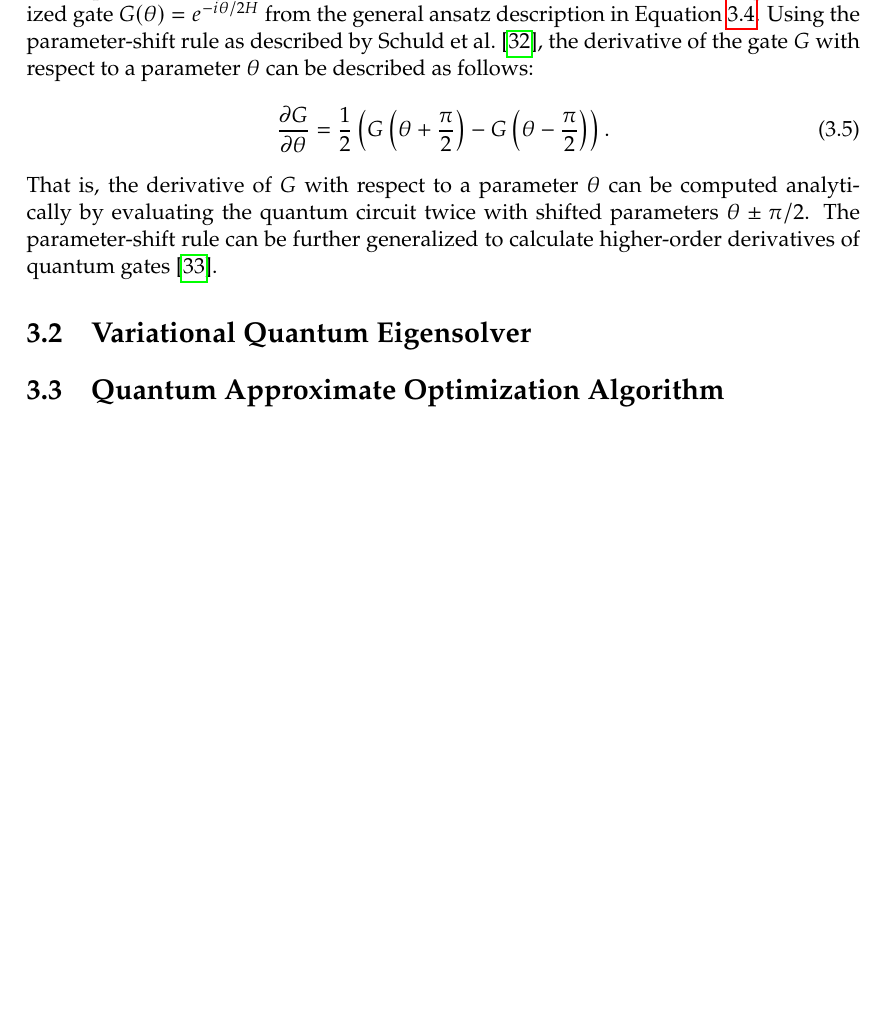
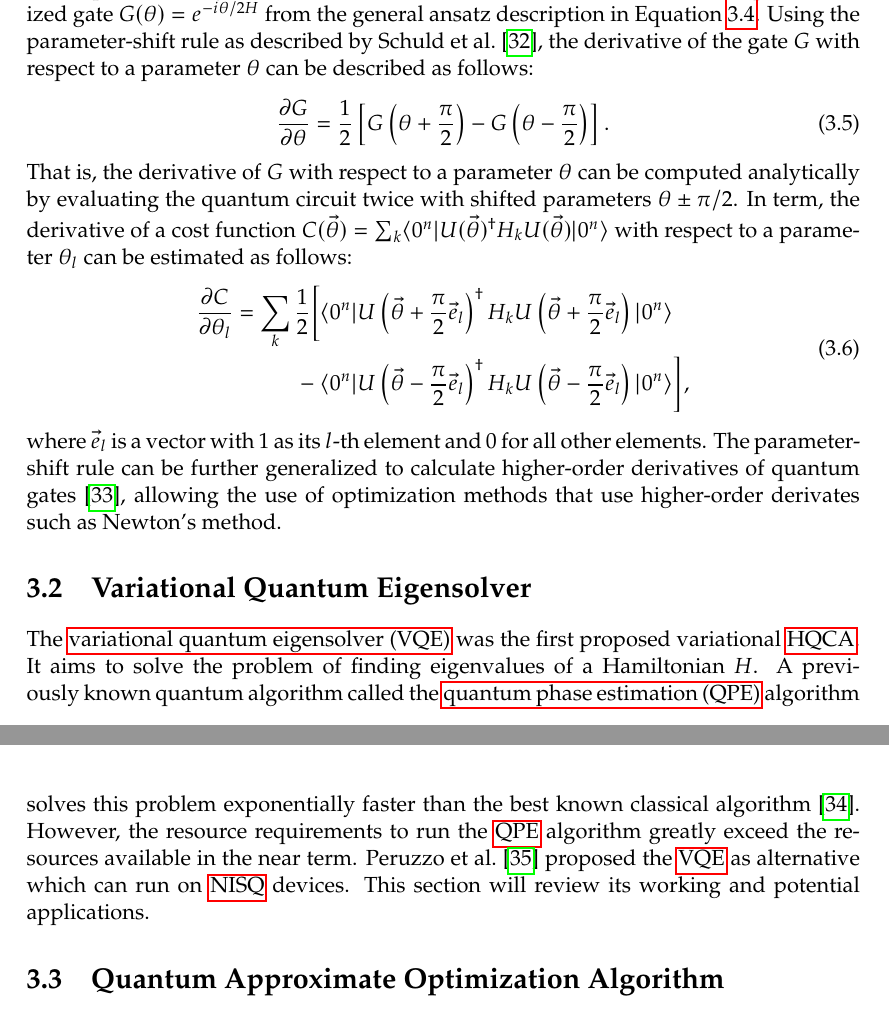
Before and after one commit to soudy/bachelor-thesis, a LaTeX thesis (thesis/graduate-thesis.tex, which reads thesis/chapters/03-hybrid-quantum-algorithms.tex): part of page 26 of 31 before the commit and two parts of pages 26 and 27 of 32 after it, the two joined at a grey line, cut so that both start at the same text, the shorter picture padded with empty space. Compiled offline with pdfLaTeX.

Commit message:
Add formula for derivative of quantum cost function

```diff
--- a/thesis/chapters/03-hybrid-quantum-algorithms.tex
+++ b/thesis/chapters/03-hybrid-quantum-algorithms.tex
@@ -67,11 +67,25 @@ While gradient-free methods are straightforward to use for optimizing the quantu
 Consider a parameterized gate $G(\theta) = e^{-i\theta/2 H}$ from the general ansatz description in \Cref{eqn:ansatz-unitary}.
 Using the parameter-shift rule as described by \textcite{schuld2019evaluating}, the derivative of the gate $G$ with respect to a parameter $\theta$ can be described as follows:
 \begin{equation}
-\dfrac{\partial G}{\partial \theta} = \dfrac{1}{2}\left(G\left(\theta + \dfrac{\pi}{2}\right) - G\left(\theta - \dfrac{\pi}{2}\right)\right).
+\dfrac{\partial G}{\partial \theta} = \dfrac{1}{2}\left[G\left(\theta + \dfrac{\pi}{2}\right) - G\left(\theta - \dfrac{\pi}{2}\right)\right].
 \end{equation}
 That is, the derivative of $G$ with respect to a parameter $\theta$ can be computed analytically by evaluating the quantum circuit twice with shifted parameters $\theta \pm \pi/2$.
-The parameter-shift rule can be further generalized to calculate higher-order derivatives of quantum gates~\cite{mari2021estimating}.
+In term, the derivative of a cost function $C(\vec{\theta}) = \sum_k \bra{0^n}U(\vec{\theta})^\dagger H_k U(\vec{\theta})\ket{0^n}$ with respect to a parameter $\theta_l$ can be estimated as follows:
+\begin{equation}
+\begin{aligned}
+\dfrac{\partial C}{\partial \theta_l} = \sum_k \dfrac{1}{2} \bigg[&\bra{0^n}U\left(\vec{\theta} + \dfrac{\pi}{2}\vec{e}_l\right)^\dagger H_k U\left(\vec{\theta} + \dfrac{\pi}{2}\vec{e}_l\right)\ket{0^n} \\
+- \; &\bra{0^n}U\left(\vec{\theta} - \dfrac{\pi}{2}\vec{e}_l\right)^\dagger H_k U\left(\vec{\theta} - \dfrac{\pi}{2}\vec{e}_l\right)\ket{0^n}\bigg],
+\end{aligned}
+\end{equation}
+where $\vec{e}_l$ is a vector with $1$ as its $l$-th element and $0$ for all other elements.
+The parameter-shift rule can be further generalized to calculate higher-order derivatives of quantum gates~\cite{mari2021estimating}, allowing the use of optimization methods that use higher-order derivates such as Newton's method.
 
 \section{Variational Quantum Eigensolver}
+The \gls{vqe} was the first proposed variational \gls{hqca}.
+It aims to solve the problem of finding eigenvalues of a Hamiltonian $H$.
+A previously known quantum algorithm called the \gls{qpe} algorithm solves this problem exponentially faster than the best known classical algorithm~\cite{abrams1999quantum}.
+However, the resource requirements to run the \gls{qpe} algorithm greatly exceed the resources available in the near term.
+\textcite{peruzzo2014variational} proposed the \gls{vqe} as alternative which can run on \gls{nisq} devices.
+This section will review its working and potential applications.
 
 \section{Quantum Approximate Optimization Algorithm}
--- a/thesis/graduate-thesis.tex
+++ b/thesis/graduate-thesis.tex
@@ -52,6 +52,8 @@
 \titlespacing*{\chapter}{0pt}{0pt}{30pt}
 
 % ket and bra commands from qicrcuit have weird spacing
+\newcommand{\lbra}[1]{\ensuremath{\left\langle{#1}\right\vert}}
+\newcommand{\lket}[1]{\ensuremath{\left\vert{#1}\right\rangle}}
 \renewcommand{\ket}[1]{\ensuremath{\vert{#1}\rangle}}
 \renewcommand{\bra}[1]{\ensuremath{\langle{#1}\vert}}
 
@@ -132,10 +134,11 @@
 \newabbreviation{nisq}{NISQ}{noisy intermediate\--scale quantum}
 \newabbreviation{hqca}{HQCA}{hybrid quantum\--classical algorithm}
 \newabbreviation{hpc}{HPC}{high performance computing}
-\newabbreviation{vqe}{VQE}{Variational Quantum Eigensolver}
-\newabbreviation{qaoa}{QAOA}{Quantum Approximate Optimization Algorithm}
+\newabbreviation{vqe}{VQE}{variational quantum eigensolver}
+\newabbreviation{qaoa}{QAOA}{quantum approximate optimization algorithm}
 \newabbreviation{qft}{QFT}{quantum Fourier transform}
 \newabbreviation{dft}{DFT}{discrete Fourier transform}
+\newabbreviation{qpe}{QPE}{quantum phase estimation}
 
 \addbibresource{graduate-thesis.bib}
 
```
Also changed, not shown: thesis/graduate-thesis.bib (+22 -0 lines), thesis/graduate-thesis.pdf, thesis/chapters/03-hybrid-quantum-algorithms.tex (2 more changed lines).
